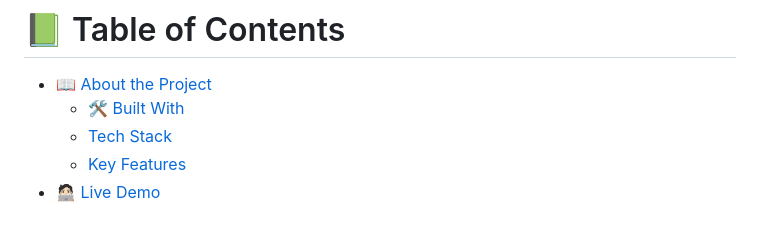
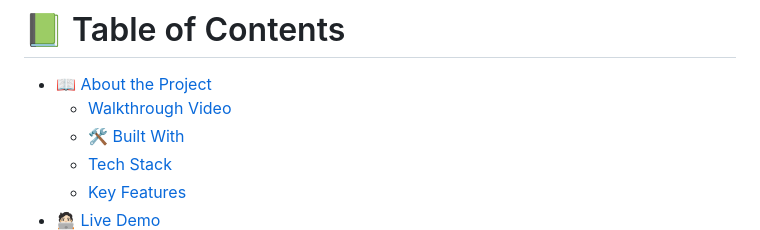
Before and after one commit to adelphinsucasa/Capstone-Project-with-Kanban-board, a Markdown page: README.md, the part around one of its changes. GitHub-like rendering.

```diff
--- a/README.md
+++ b/README.md
@@ -10,6 +10,7 @@
 # 📗 Table of Contents
 
 - [📖 About the Project](#about-project)
+  - [Walkthrough Video](#walkthrough-video)
   - [🛠 Built With](#built-with)
   - [Tech Stack](#tech-stack)
   - [Key Features](#key-features)
```
Also changed, not shown: other parts of README.md (+6 -1 lines).
